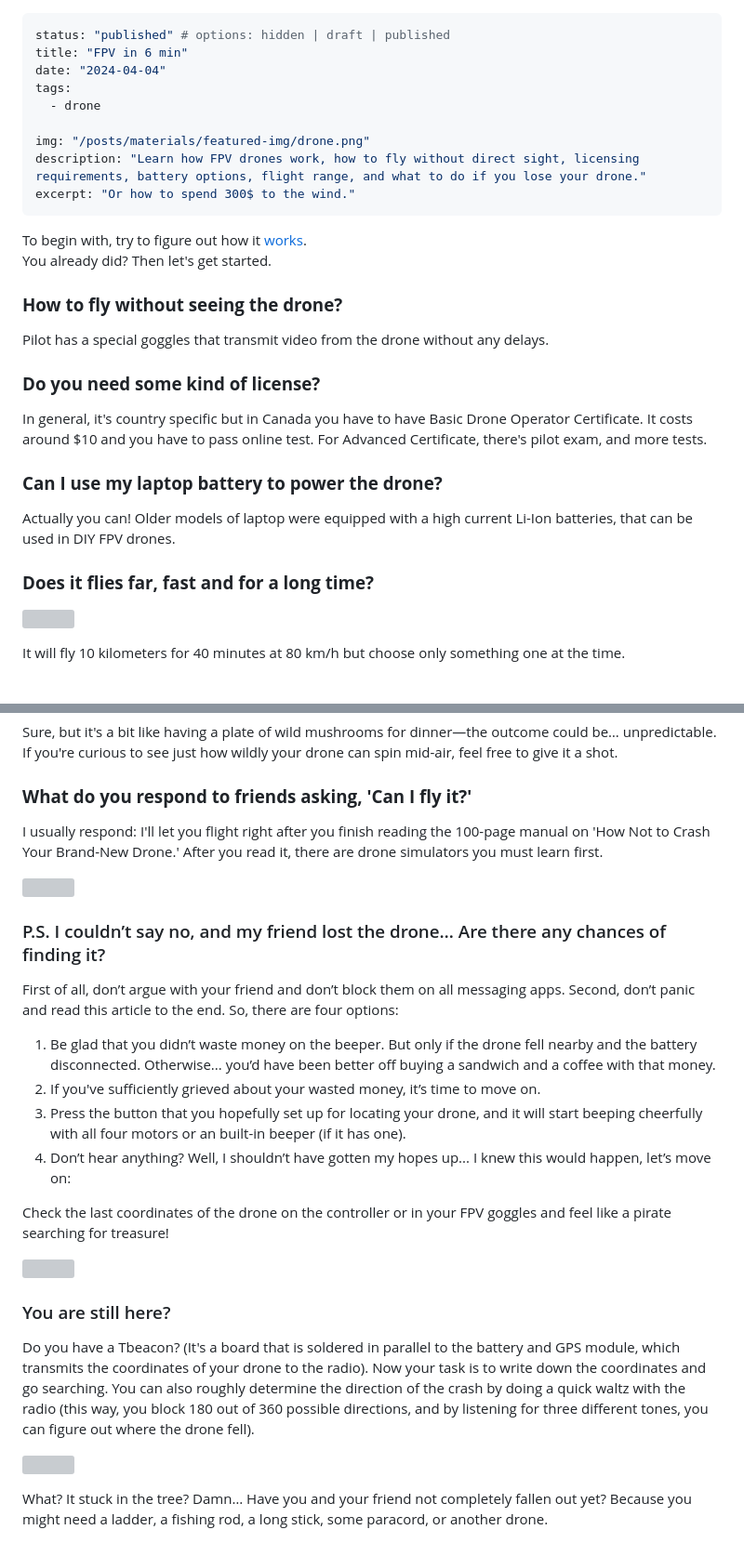
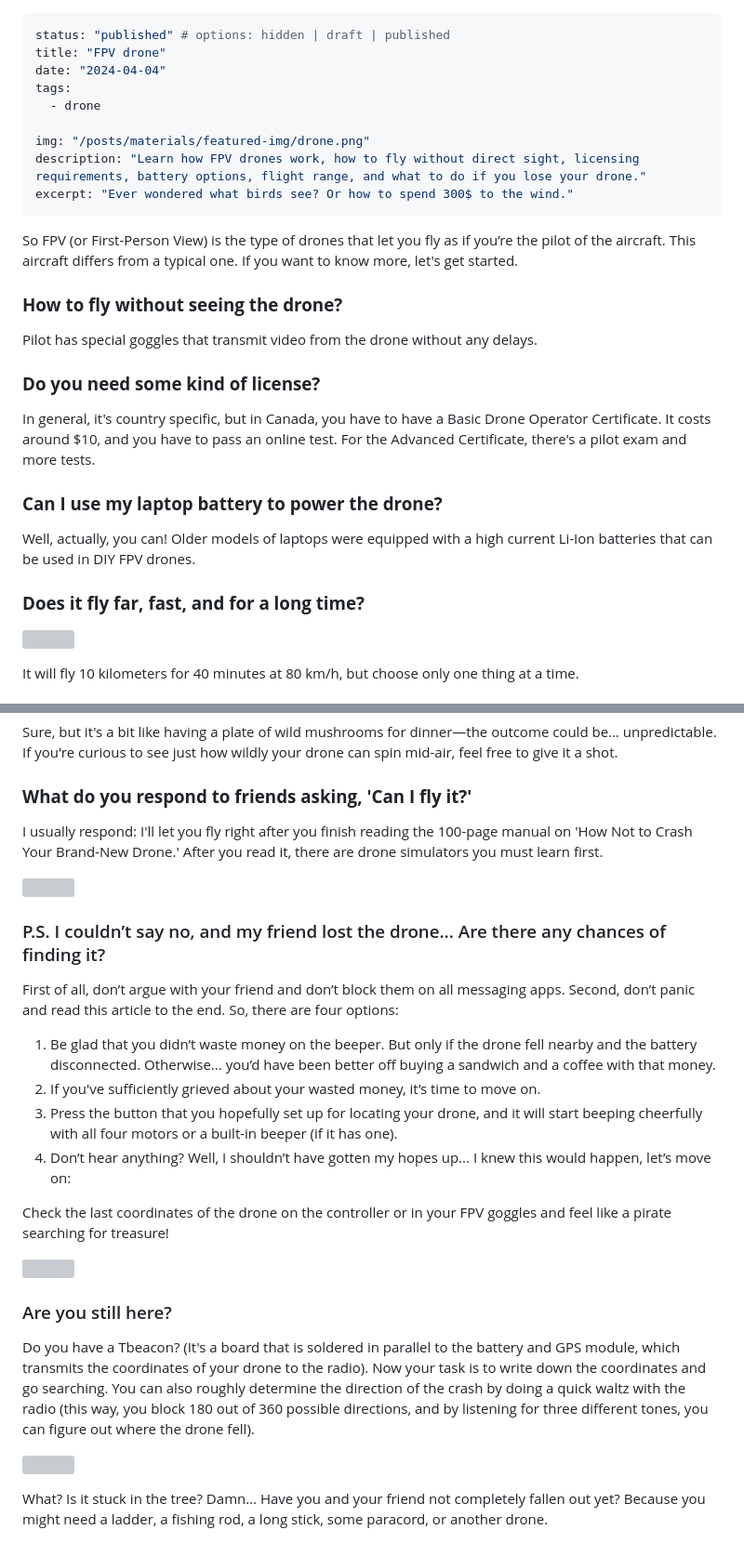
Before and after one commit to curious-grapes/my-website, a Markdown page: src/posts/drone.md, 2 parts joined by grey strips. Shown at 93% size. Rendered like a GitHub page; grey boxes are pictures that could not be loaded.

```diff
--- a/src/posts/drone.md
+++ b/src/posts/drone.md
@@ -1,34 +1,33 @@
 ---
 status: "published" # options: hidden | draft | published
-title: "FPV in 6 min"
+title: "FPV drone"
 date: "2024-04-04"
 tags:
   - drone
 
 img: "/posts/materials/featured-img/drone.png"
 description: "Learn how FPV drones work, how to fly without direct sight, licensing requirements, battery options, flight range, and what to do if you lose your drone."
-excerpt: "Or how to spend 300$ to the wind."
+excerpt: "Ever wondered what birds see? Or how to spend 300$ to the wind."
 ---
 
-
-To begin with, try to figure out how it [works](https://curious-grapes.one/drone-inside).
-You already did? Then let's get started.
+So FPV (or First-Person View) is the type of drones that let you fly as if you’re the pilot of the aircraft.
+This aircraft differs from a typical one. If you want to know more, let's get started.
 
 ### **How to fly without seeing the drone?**
 
-Pilot has a special goggles that transmit video from the drone without any delays.
+Pilot has special goggles that transmit video from the drone without any delays.
 
 ### **Do you need some kind of license?**
 
-In general, it's country specific but in Canada you have to have Basic Drone Operator Certificate. It costs around $10 and you have to pass online test. For Advanced Certificate, there's pilot exam, and more tests.
+In general, it's country specific, but in Canada, you have to have a Basic Drone Operator Certificate. It costs around $10, and you have to pass an online test. For the Advanced Certificate, there's a pilot exam and more tests.
 
 ### **Can I use my laptop battery to power the drone?**
 
-Actually you can! Older models of laptop were equipped with a high current Li-Ion batteries, that can be used in DIY FPV drones.
+Well, actually, you can! Older models of laptops were equipped with a high current Li-Ion batteries that can be used in DIY FPV drones.
 
-### **Does it flies far, fast and for a long time?**
+### **Does it fly far, fast, and for a long time?**
 
 ![](https://cdn.curious-grapes.one/Screenshot_1.png)
 
-It will fly 10 kilometers for 40 minutes at 80 km/h but choose only something one at the time.
+It will fly 10 kilometers for 40 minutes at 80 km/h, but choose only one thing at a time.
 
@@ -40,7 +37,7 @@ Sure, but it's a bit like having a plate of wild mushrooms for dinner—the outc
 
 ### **What do you respond to friends asking, 'Can I fly it?'**
 
-I usually respond: I'll let you flight right after you finish reading the 100-page manual on 'How Not to Crash Your Brand-New Drone.' After you read it, there are drone simulators you must learn first.
+I usually respond: I'll let you fly right after you finish reading the 100-page manual on 'How Not to Crash Your Brand-New Drone.' After you read it, there are drone simulators you must learn first.
 
 ![](https://static1.srcdn.com/wordpress/wp-content/uploads/2020/11/Liftoff-Drone-Racing-screenshot-2.jpg)
 
@@ -50,17 +47,17 @@ First of all, don’t argue with your friend and don’t block them on all messa
 
 1. Be glad that you didn’t waste money on the beeper. But only if the drone fell nearby and the battery disconnected. Otherwise... you’d have been better off buying a sandwich and a coffee with that money.
 2. If you've sufficiently grieved about your wasted money, it’s time to move on.
-3. Press the button that you hopefully set up for locating your drone, and it will start beeping cheerfully with all four motors or an built-in beeper (if it has one).
+3. Press the button that you hopefully set up for locating your drone, and it will start beeping cheerfully with all four motors or a built-in beeper (if it has one).
 4. Don’t hear anything? Well, I shouldn’t have gotten my hopes up... I knew this would happen, let’s move on:
 
 Check the last coordinates of the drone on the controller or in your FPV goggles and feel like a pirate searching for treasure!
 
 ![](https://cdn.curious-grapes.one/telemetry.png)
 
-### You are still here?
+### Are you still here?
 
 Do you have a Tbeacon? (It's a board that is soldered in parallel to the battery and GPS module, which transmits the coordinates of your drone to the radio). Now your task is to write down the coordinates and go searching. You can also roughly determine the direction of the crash by doing a quick waltz with the radio (this way, you block 180 out of 360 possible directions, and by listening for three different tones, you can figure out where the drone fell).
 
 ![](https://tbeacon.org.ua/images/newfoto/Amber1.jpg)
 
-What? It stuck in the tree? Damn… Have you and your friend not completely fallen out yet? Because you might need a ladder, a fishing rod, a long stick, some paracord, or another drone.
+What? Is it stuck in the tree? Damn… Have you and your friend not completely fallen out yet? Because you might need a ladder, a fishing rod, a long stick, some paracord, or another drone.
```
Also changed, not shown: other parts of src/posts/drone.md (+1 -3 lines), src/about.md (+9 -4 lines), src/posts/server.md (+37 -19 lines).
